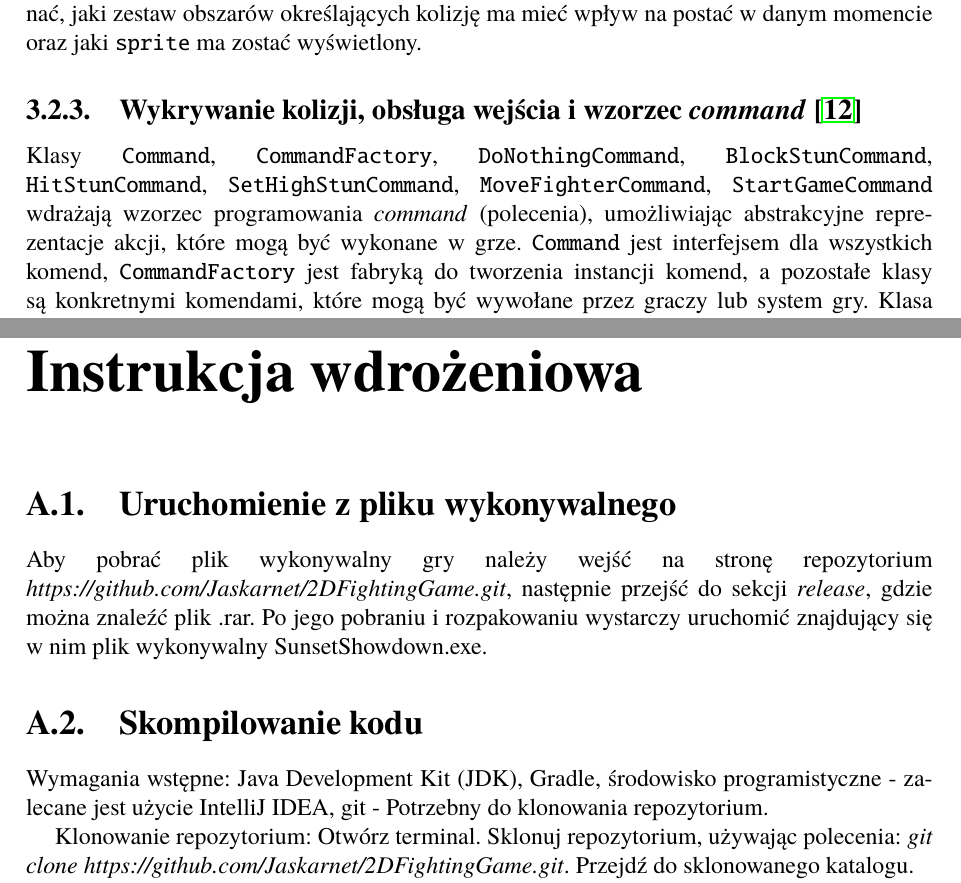
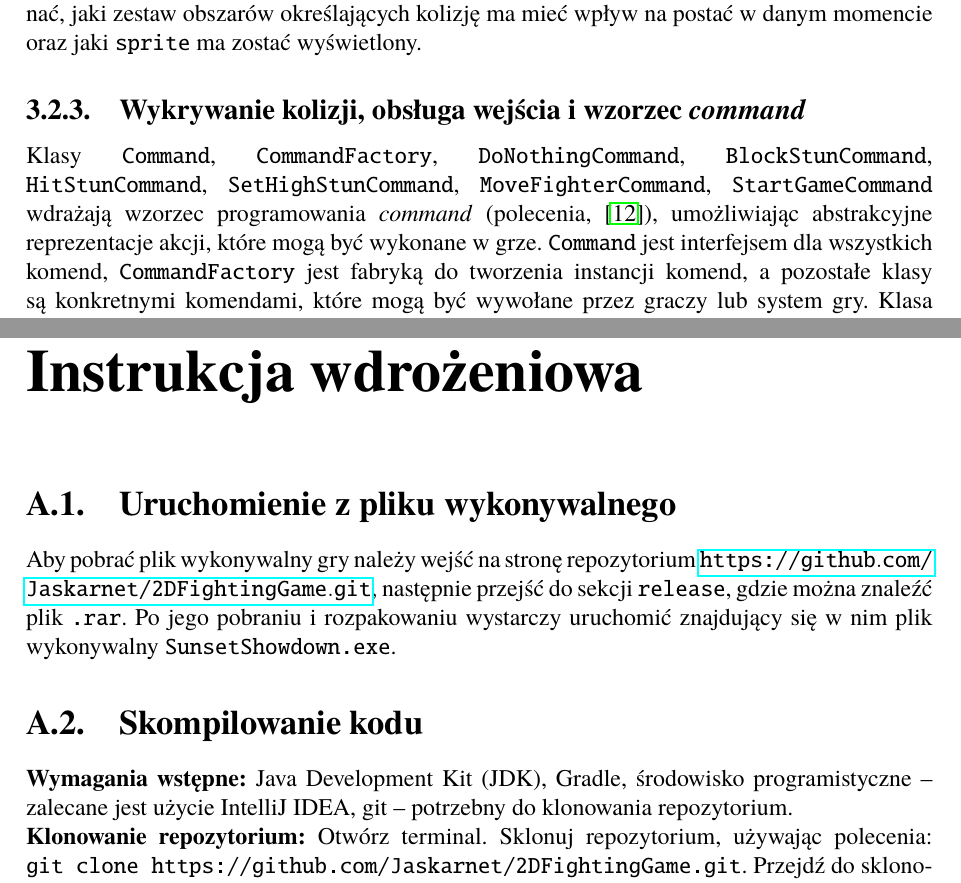
Before and after one commit to Jaskarnet/2D-Fighting-Game, a LaTeX thesis (Dyplom.tex, which reads dodatekA.tex, rozdzial03.tex): two parts of pages 16 and 31 of 32, joined at a grey line, cut so that both start at the same text. Compiled offline with pdfLaTeX.

Commit message:
Final correction

```diff
--- a/Dyplom.tex
+++ b/Dyplom.tex
@@ -848,7 +848,7 @@ Specjalność: & {\bfseries \@specjalnosc}\\
 \promotor{dr inż.\ Tomasz Kubik} % INFO: dane promotora
 \kvpl{aplikacja desktopowa, gra z gatunku bijatyk 2D, interakcja z użytkownikiem, tryb offline, tryb online} % INFO: słowa kluczowe po polsku
 \kven{desktop application, 2D fighting game, user interaction, offline mode, online mode} % INFO: słowa kluczowe po angielsku
-\date{WROCŁAW, 2023} % INFO: miejscowość, rok złożenia pracy dyplomowej
+\date{WROCŁAW, 2024} % INFO: miejscowość, rok złożenia pracy dyplomowej
 
 %%%%%%%%%%%%%%%%%%%%%%%%%%%%%%%%%%%%%%%%%%%%%%%%%%%%%%%%%%%%%%%%%%%%%%%%%%%%%%%%%%
 %%
--- a/dodatekA.tex
+++ b/dodatekA.tex
@@ -1,11 +1,11 @@
 \chapter{Instrukcja wdrożeniowa}
 \section{Uruchomienie z pliku wykonywalnego}
-Aby pobrać plik wykonywalny gry należy wejść na stronę repozytorium \emph{https://github.com/Jaskarnet/2DFightingGame.git}, następnie przejść do sekcji \emph{release}, gdzie można znaleźć plik .rar. Po jego pobraniu i rozpakowaniu wystarczy uruchomić znajdujący się w nim plik wykonywalny SunsetShowdown.exe.
+Aby pobrać plik wykonywalny gry należy wejść na stronę repozytorium \url{https://github.com/Jaskarnet/2DFightingGame.git}, następnie przejść do sekcji \texttt{release}, gdzie można znaleźć plik \texttt{.rar}. Po jego pobraniu i rozpakowaniu wystarczy uruchomić znajdujący się w nim plik wykonywalny \texttt{SunsetShowdown.exe}.
 
 \section{Skompilowanie kodu}
-Wymagania wstępne:
-Java Development Kit (JDK), Gradle, środowisko programistyczne - zalecane jest użycie IntelliJ IDEA, git - Potrzebny do klonowania repozytorium.
+\noindent \textbf{Wymagania wstępne:}
+Java Development Kit (JDK), Gradle, środowisko programistyczne -- zalecane jest użycie IntelliJ IDEA, git -- potrzebny do klonowania repozytorium.
 
-Klonowanie repozytorium:
-Otwórz terminal. Sklonuj repozytorium, używając polecenia: \emph{git clone https://github.com/Jaskarnet/2DFightingGame.git}. Przejdź do sklonowanego katalogu.
+\noindent \textbf{Klonowanie repozytorium:}
+Otwórz terminal. Sklonuj repozytorium, używając polecenia: \texttt{git clone https://github.com/Jaskarnet/2DFightingGame.git}. Przejdź do sklonowanego katalogu.
 
--- a/rozdzial03.tex
+++ b/rozdzial03.tex
@@ -30,8 +30,8 @@ Klasa \texttt{Fighter} reprezentuje postać walczącą. Przechowuje ona wartośc
 
 Awatar, którym steruje gracz, posiada zestaw ruchów zawarty w klasie \texttt{Movelist}. Ta klasa przetrzymuje poszczególne ruchy o klasie \texttt{Move}. Każdy cios jest opisany poprzez pojedyncze klatki za pomocą klasy \texttt{Frame}, w których znajduje się informacja o ruchu jaki postać ma wykonać, jaki zestaw obszarów określających kolizję ma mieć wpływ na postać w danym momencie oraz jaki \texttt{sprite} ma zostać wyświetlony.
 
-\subsection{Wykrywanie kolizji, obsługa wejścia i wzorzec \emph{command} \cite{GPP}}
-Klasy \texttt{Command}, \texttt{CommandFactory}, \texttt{DoNothingCommand}, \texttt{BlockStunCommand}, \texttt{HitStunCommand}, \texttt{SetHighStunCommand}, \texttt{MoveFighterCommand}, \texttt{StartGameCommand} wdrażają wzorzec programowania \emph{command} (polecenia), umożliwiając abstrakcyjne reprezentacje akcji, które mogą być wykonane w grze. \texttt{Command} jest interfejsem dla wszystkich komend, \texttt{CommandFactory} jest fabryką do tworzenia instancji komend, a pozostałe klasy są konkretnymi komendami, które mogą być wywołane przez graczy lub system gry. Klasa \texttt{InputHandler} zajmuje się obsługą wejścia od użytkownika - tworzy komendy na podstawie przycisku naciśniętego przez gracza oraz aktualnego stanu postaci. \texttt{Collision} zarządza detekcją kolizji między postaciami w grze oraz wpływa na stan tych postaci. \texttt{Multiplayer} odpowiada za implementację funkcjonalności sieciowych, umożliwiając grę wieloosobową poprzez zarządzanie połączeniami i komunikacją między graczami. Gdy postać jest sterowana przez gracza połączonego przez internet to właśnie ta klasa podaje komendy do wykonania przez jego awatar wpływając na działanie \texttt{InputHandler'a}.
+\subsection{Wykrywanie kolizji, obsługa wejścia i wzorzec \emph{command}}
+Klasy \texttt{Command}, \texttt{CommandFactory}, \texttt{DoNothingCommand}, \texttt{BlockStunCommand}, \texttt{HitStunCommand}, \texttt{SetHighStunCommand}, \texttt{MoveFighterCommand}, \texttt{StartGameCommand} wdrażają wzorzec programowania \emph{command} (polecenia, \cite{GPP}), umożliwiając abstrakcyjne reprezentacje akcji, które mogą być wykonane w grze. \texttt{Command} jest interfejsem dla wszystkich komend, \texttt{CommandFactory} jest fabryką do tworzenia instancji komend, a pozostałe klasy są konkretnymi komendami, które mogą być wywołane przez graczy lub system gry. Klasa \texttt{InputHandler} zajmuje się obsługą wejścia od użytkownika - tworzy komendy na podstawie przycisku naciśniętego przez gracza oraz aktualnego stanu postaci. \texttt{Collision} zarządza detekcją kolizji między postaciami w grze oraz wpływa na stan tych postaci. \texttt{Multiplayer} odpowiada za implementację funkcjonalności sieciowych, umożliwiając grę wieloosobową poprzez zarządzanie połączeniami i komunikacją między graczami. Gdy postać jest sterowana przez gracza połączonego przez internet to właśnie ta klasa podaje komendy do wykonania przez jego awatar wpływając na działanie \texttt{InputHandler'a}.
 
 \section{Fragmenty kodu}
 W tej sekcji zostaną omówione fragmenty kodu, które zostały uznane przez autora pracy inżynierskiej za kluczowe w działaniu programu.
```
Also changed, not shown: dokumentacja.bib (+1 -1 lines), dodatekA.tex (8 more changed lines).
